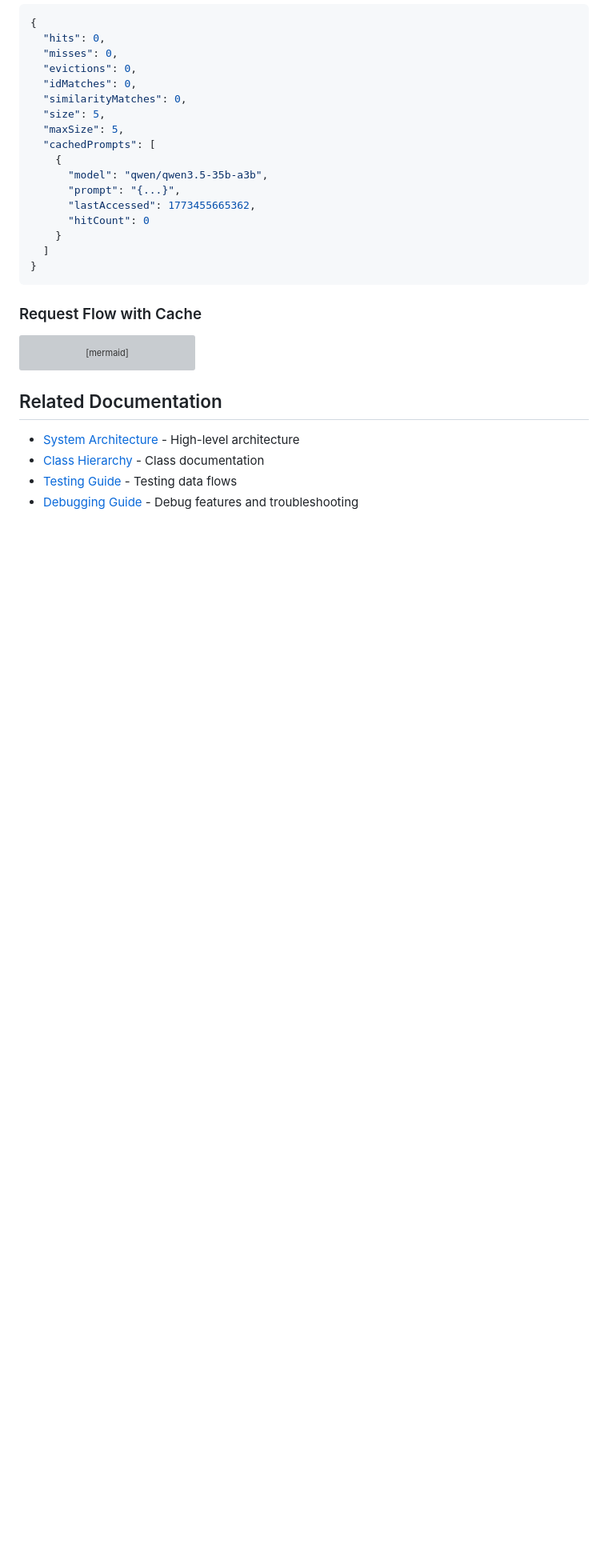
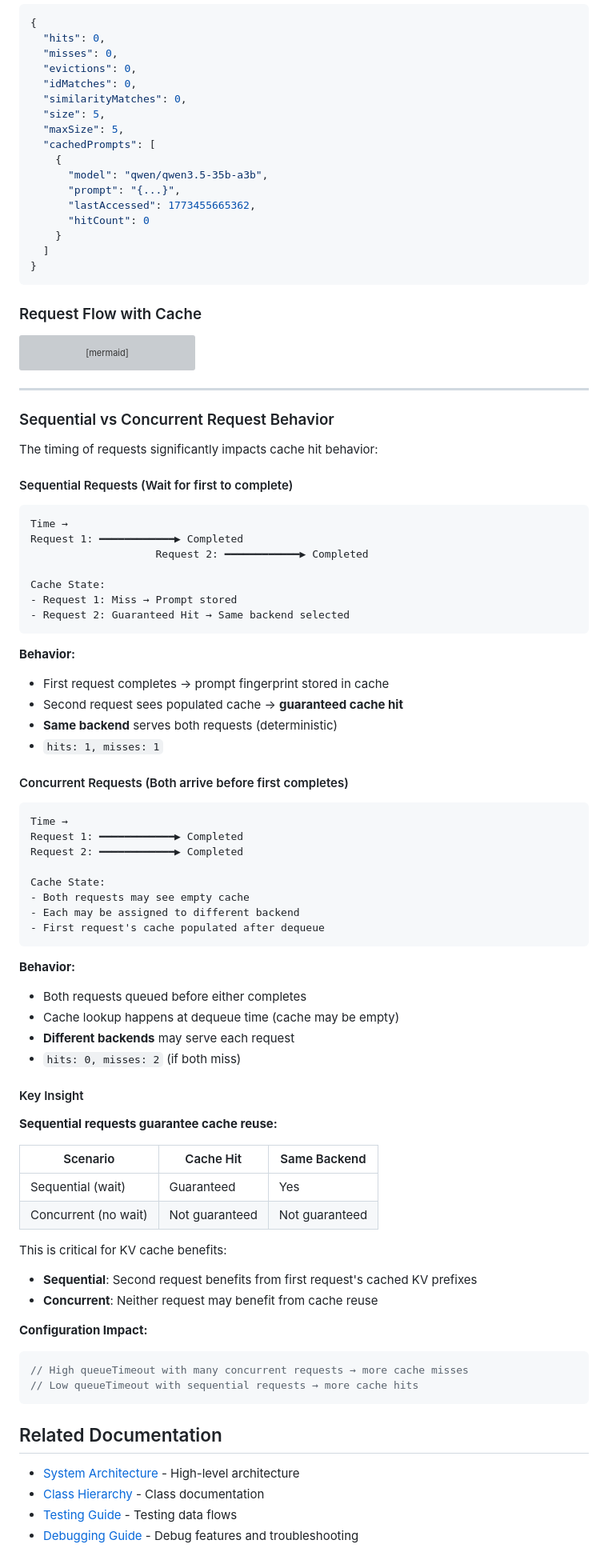
Before and after one commit to Schafer-List-Systems/llm_balancer, a Markdown page: docs/developer/DATA_FLOW.md, the part around the change. Shown at 80% size. GitHub-like rendering; blank space fills up the shorter version; grey boxes are pictures that could not be loaded.

Commit message:
docs: add prompt cache behavior documentation
- Add sequential vs concurrent request behavior explanation
- Document cache hit guarantees for sequential requests
- Add cache statistics reference section
- Add cache configuration environment variables
- Explain KV cache benefits and optimization strategies

Closes: #cache-docs

````diff
--- a/docs/developer/DATA_FLOW.md
+++ b/docs/developer/DATA_FLOW.md
@@ -885,6 +885,69 @@ sequenceDiagram
     Backend-->>RequestProcessor: Done
 ```
 
+---
+
+### Sequential vs Concurrent Request Behavior
+
+The timing of requests significantly impacts cache hit behavior:
+
+#### Sequential Requests (Wait for first to complete)
+
+```
+Time →
+Request 1: ━━━━━━━━━━━━▶ Completed
+                    Request 2: ━━━━━━━━━━━━▶ Completed
+
+Cache State:
+- Request 1: Miss → Prompt stored
+- Request 2: Guaranteed Hit → Same backend selected
+```
+
+**Behavior:**
+- First request completes → prompt fingerprint stored in cache
+- Second request sees populated cache → **guaranteed cache hit**
+- **Same backend** serves both requests (deterministic)
+- `hits: 1, misses: 1`
+
+#### Concurrent Requests (Both arrive before first completes)
+
+```
+Time →
+Request 1: ━━━━━━━━━━━━▶ Completed
+Request 2: ━━━━━━━━━━━━▶ Completed
+
+Cache State:
+- Both requests may see empty cache
+- Each may be assigned to different backend
+- First request's cache populated after dequeue
+```
+
+**Behavior:**
+- Both requests queued before either completes
+- Cache lookup happens at dequeue time (cache may be empty)
+- **Different backends** may serve each request
+- `hits: 0, misses: 2` (if both miss)
+
+#### Key Insight
+
+**Sequential requests guarantee cache reuse:**
+
+| Scenario | Cache Hit | Same Backend |
+|----------|-----------|--------------|
+| Sequential (wait) | Guaranteed | Yes |
+| Concurrent (no wait) | Not guaranteed | Not guaranteed |
+
+This is critical for KV cache benefits:
+
+- **Sequential**: Second request benefits from first request's cached KV prefixes
+- **Concurrent**: Neither request may benefit from cache reuse
+
+**Configuration Impact:**
+```javascript
+// High queueTimeout with many concurrent requests → more cache misses
+// Low queueTimeout with sequential requests → more cache hits
+```
+
 ## Related Documentation
 
 - [System Architecture](ARCHITECTURE.md) - High-level architecture
````
Also changed, not shown: README.md (+36 -0 lines).
